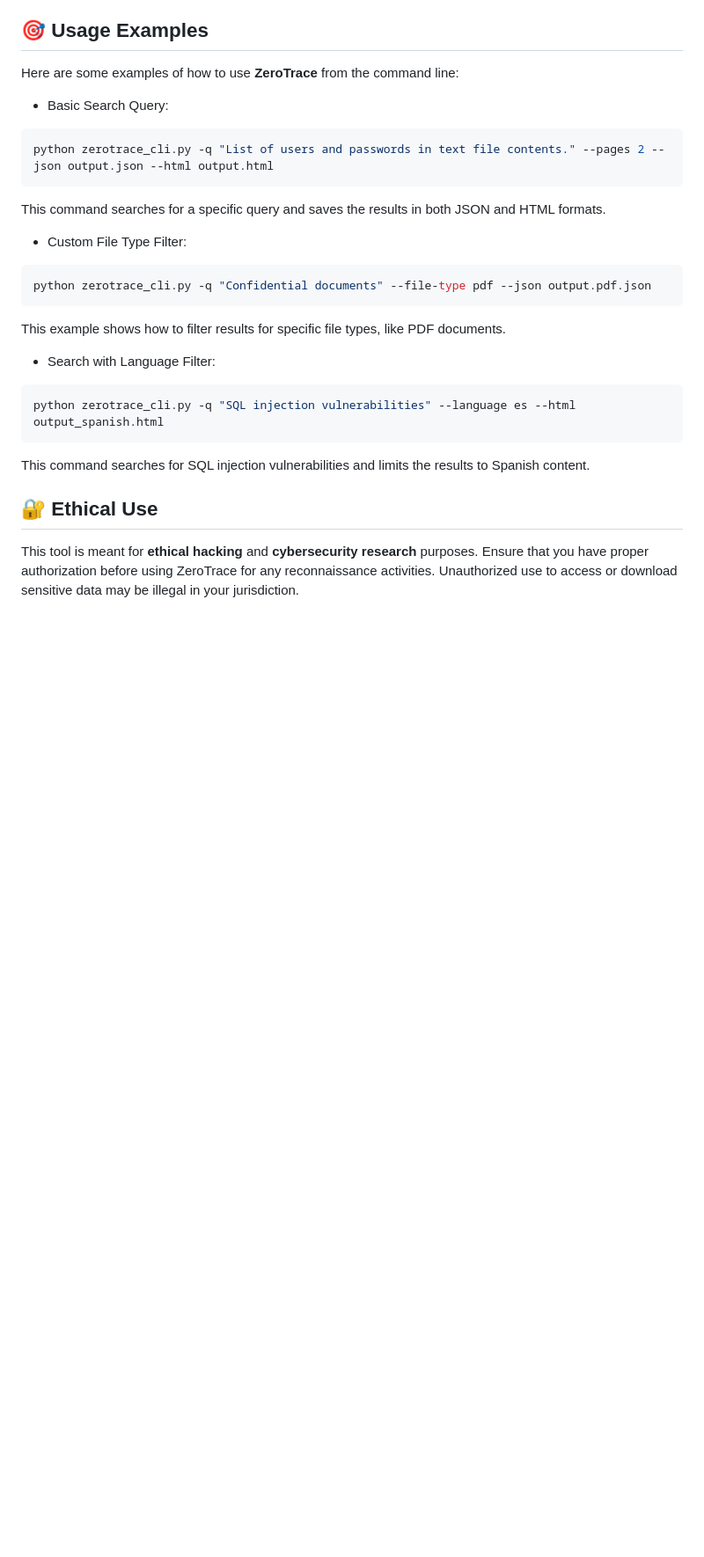
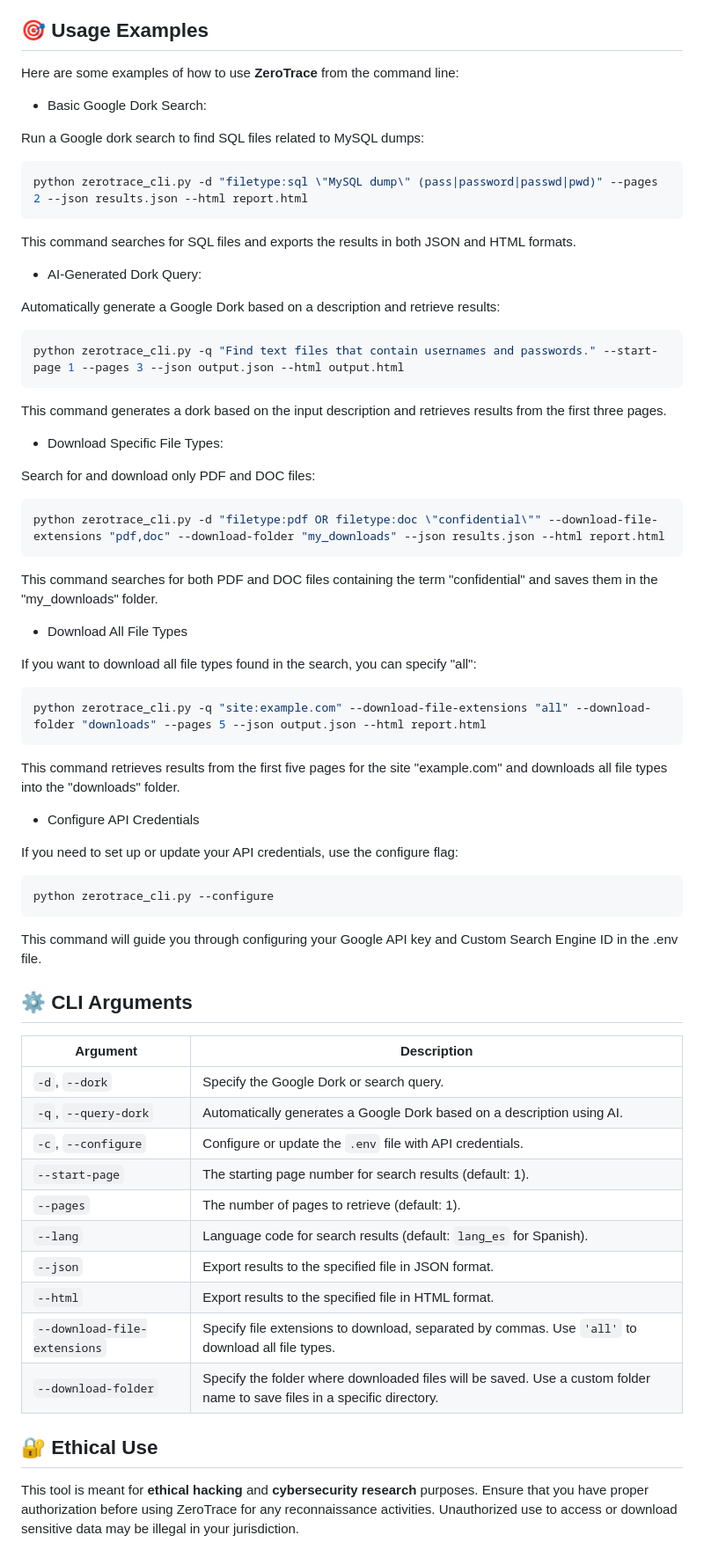
Before and after one commit to sergio11/zero_trace_hacking_tool, a Markdown page: README.md, the part around the change. Shown: that part at 88% size. GitHub-like rendering; blank space fills up the shorter version.

````diff
--- a/README.md
+++ b/README.md
@@ -58,27 +58,66 @@ ZeroTrace uses **Generative AI** via **open-source models** like **Llama3** to g
 
 Here are some examples of how to use **ZeroTrace** from the command line:
 
-* Basic Search Query:
+* Basic Google Dork Search:
+
+Run a Google dork search to find SQL files related to MySQL dumps:
 
 ```python
-python zerotrace_cli.py -q "List of users and passwords in text file contents." --pages 2 --json output.json --html output.html
+python zerotrace_cli.py -d "filetype:sql \"MySQL dump\" (pass|password|passwd|pwd)" --pages 2 --json results.json --html report.html
 ```
-This command searches for a specific query and saves the results in both JSON and HTML formats.
+This command searches for SQL files and exports the results in both JSON and HTML formats.
 
-* Custom File Type Filter:
+* AI-Generated Dork Query:
+
+Automatically generate a Google Dork based on a description and retrieve results:
 
 ```python
-python zerotrace_cli.py -q "Confidential documents" --file-type pdf --json output.pdf.json
+python zerotrace_cli.py -q "Find text files that contain usernames and passwords." --start-page 1 --pages 3 --json output.json --html output.html
 ```
 
-This example shows how to filter results for specific file types, like PDF documents.
+This command generates a dork based on the input description and retrieves results from the first three pages.
 
-* Search with Language Filter:
+* Download Specific File Types:
+
+Search for and download only PDF and DOC files:
+```python
+python zerotrace_cli.py -d "filetype:pdf OR filetype:doc \"confidential\"" --download-file-extensions "pdf,doc" --download-folder "my_downloads" --json results.json --html report.html
+```
+This command searches for both PDF and DOC files containing the term "confidential" and saves them in the "my_downloads" folder.
+
+ * Download All File Types
+
+If you want to download all file types found in the search, you can specify "all":
 
 ```python
-python zerotrace_cli.py -q "SQL injection vulnerabilities" --language es --html output_spanish.html
+python zerotrace_cli.py -q "site:example.com" --download-file-extensions "all" --download-folder "downloads" --pages 5 --json output.json --html report.html
 ```
-This command searches for SQL injection vulnerabilities and limits the results to Spanish content.
+This command retrieves results from the first five pages for the site "example.com" and downloads all file types into the "downloads" folder.
+
+* Configure API Credentials
+
+If you need to set up or update your API credentials, use the configure flag:
+
+```python
+python zerotrace_cli.py --configure
+```
+This command will guide you through configuring your Google API key and Custom Search Engine ID in the .env file.
+
+## ⚙️ CLI Arguments
+
+| Argument                        | Description                                                                                                                                           |
+|---------------------------------|-------------------------------------------------------------------------------------------------------------------------------------------------------|
+| `-d`, `--dork`                  | Specify the Google Dork or search query.                                                                                                           |
+| `-q`, `--query-dork`           | Automatically generates a Google Dork based on a description using AI.                                                                             |
+| `-c`, `--configure`             | Configure or update the `.env` file with API credentials.                                                                                         |
+| `--start-page`                  | The starting page number for search results (default: 1).                                                                                         |
+| `--pages`                       | The number of pages to retrieve (default: 1).                                                                                                     |
+| `--lang`                        | Language code for search results (default: `lang_es` for Spanish).                                                                                  |
+| `--json`                        | Export results to the specified file in JSON format.                                                                                               |
+| `--html`                        | Export results to the specified file in HTML format.                                                                                               |
+| `--download-file-extensions`    | Specify file extensions to download, separated by commas. Use `'all'` to download all file types.                                                  |
+| `--download-folder`             | Specify the folder where downloaded files will be saved. Use a custom folder name to save files in a specific directory.                          |
+
 
 ## 🔐 **Ethical Use**
 
````
